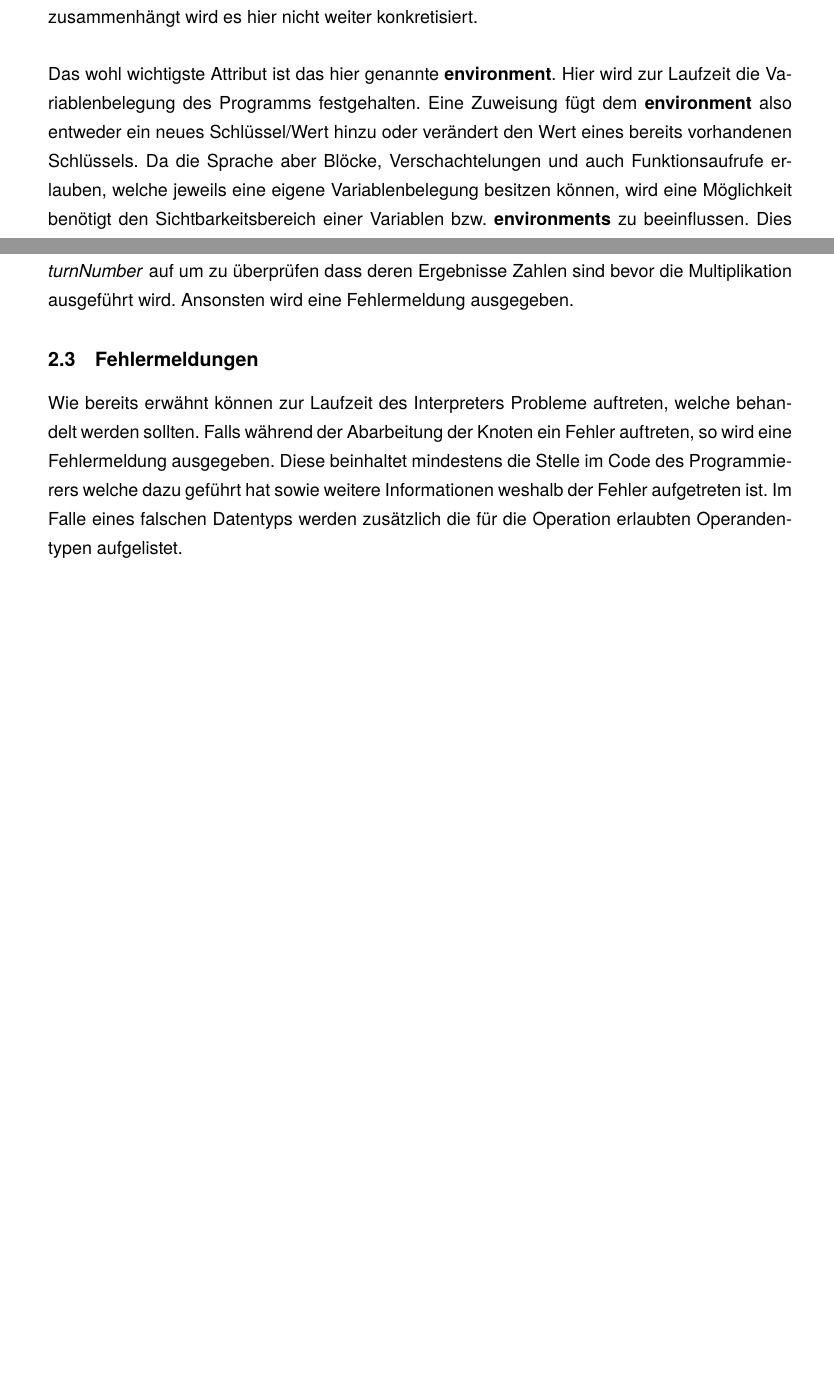
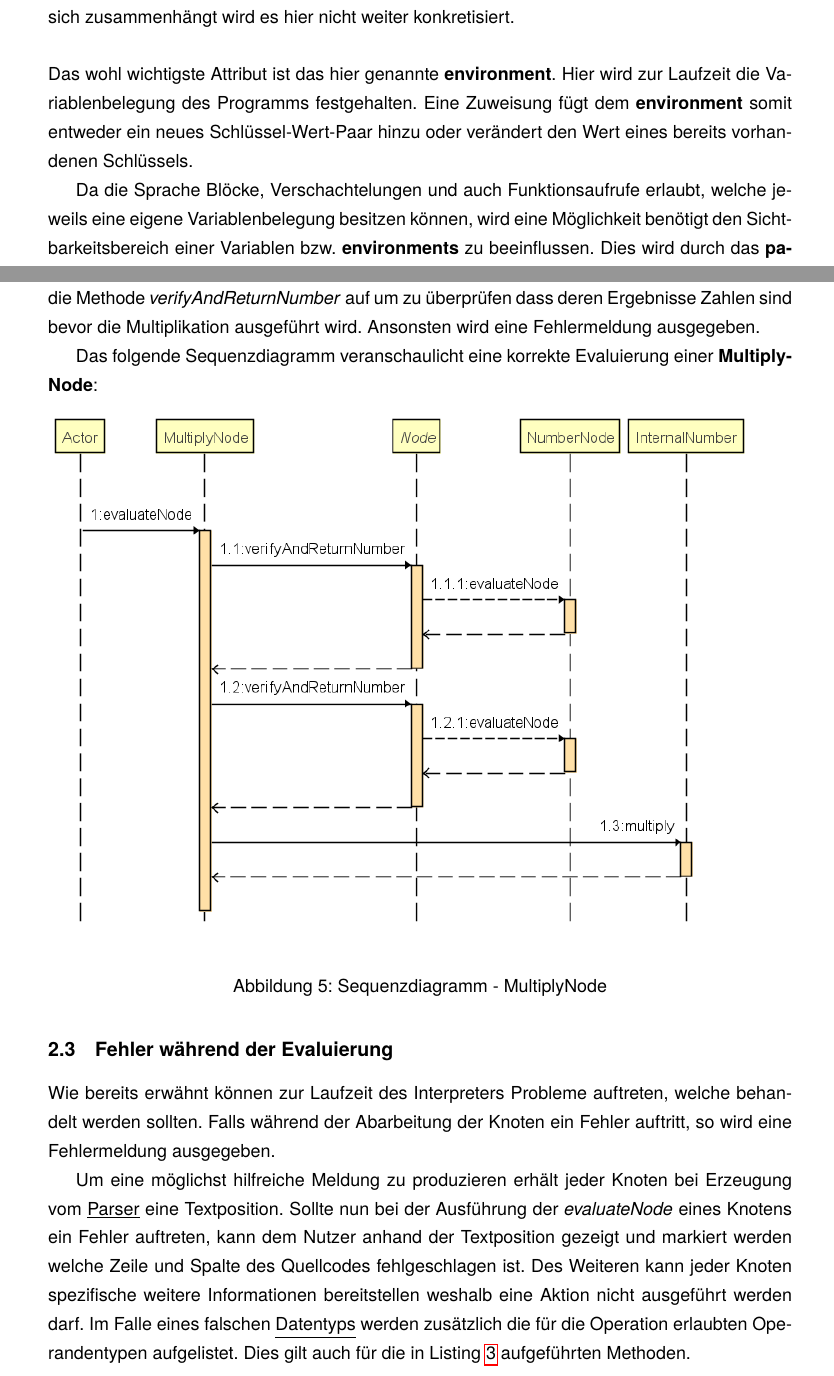
Before and after one commit to jassler/Tabulang, a LaTeX document (documentation/documentation.tex, which reads documentation/interpreter.tex): two parts of pages 7 and 9 of 29 before the commit and two parts of pages 7 and 11 of 31 after it, joined at a grey line, cut so that both start at the same text, the shorter picture padded with empty space. Compiled offline with pdfLaTeX.

Commit message:
Update interpreter.tex

```diff
--- a/documentation/interpreter.tex
+++ b/documentation/interpreter.tex
@@ -12,6 +12,8 @@ private Interpretation parent;
 private HashMap<String, Object> environment;
 private int nestingLevel;
 \end{lstlisting}
-Das \textbf{nestingLevel} wird hauptsächlich für die Annotatierbarkeit von Daten in einer Schleife benötigt, um das korrekte zu annotierende Datum in jeder Iteration zu bestimmen. Dies hängt eng mit dem sogenannten \textit{mapValue} zusammen, einer speziellen sprachinternen Variablen, welche für Schleifen benötigt wird. Da dies aber mehr mit der Sprache und ihren Konstrukten an sich zusammenhängt wird es hier nicht weiter konkretisiert.
+Das \textbf{nestingLevel} wird hauptsächlich für die Annotatierbarkeit von Daten in einer Schleife benötigt, um das korrekte zu annotierende Datum in jeder Iteration zu bestimmen. Dies hängt eng mit dem sogenannten \textit{mapValue} zusammen, einer speziellen sprach-internen Variablen, welche für Schleifen benötigt wird. Da dies aber mehr mit der Sprache und ihren Konstrukten an sich zusammenhängt wird es hier nicht weiter konkretisiert.
 \\\\
-Das wohl wichtigste Attribut ist das hier genannte \textbf{environment}. Hier wird zur Laufzeit die Variablenbelegung des Programms festgehalten. Eine Zuweisung fügt dem \textbf{environment} also entweder ein neues Schlüssel/Wert hinzu oder verändert den Wert eines bereits vorhandenen Schlüssels. Da die Sprache aber Blöcke, Verschachtelungen und auch Funktionsaufrufe erlauben, welche jeweils eine eigene Variablenbelegung besitzen können, wird eine Möglichkeit benötigt den Sichtbarkeitsbereich einer Variablen bzw. \textbf{environments}  zu beeinflussen. Dies wird durch das \textbf{parent}-Attribut realisiert. Bei jedem Aufruf eines neuen Blocks durch z. B. einer \textit{if-Anweisung}, einer \textit{for-Schleife} oder eines \textit{Funktionsaufrufs} wird eine neue Interpretation (mit leerem \textbf{environment}) erzeugt und die aktuelle Interpretation als \textbf{parent} gespeichert. Dies ermöglicht einem Block sowohl auf die Variablen der höheren Ebene(n) zuzugreifen als auch eigene lokale Variablen anzulegen welche am Ende des Blocks wieder verschwinden. Zudem können temporäre Interpretationen erzeugt werden, welche Zugriff auf die tatsächliche Variablenbelegung haben und dadurch bestimmte Sprachkonstrukte evaluieren zu können. Diese zwei Attribute \textbf{environment} und \textbf{parent} sind somit von zentraler Bedeutung bei der Verarbeitung und Speicherung von Variablen während der Evaluierung der vom Parser erzeugten Datenstrukturen.
+Das wohl wichtigste Attribut ist das hier genannte \textbf{environment}. Hier wird zur Laufzeit die Variablenbelegung des Programms festgehalten. Eine Zuweisung fügt dem \textbf{environment} somit entweder ein neues Schlüssel-Wert-Paar hinzu oder verändert den Wert eines bereits vorhandenen Schlüssels.
+
+Da die Sprache Blöcke, Verschachtelungen und auch Funktionsaufrufe erlaubt, welche jeweils eine eigene Variablenbelegung besitzen können, wird eine Möglichkeit benötigt den Sichtbarkeitsbereich einer Variablen bzw. \textbf{environments}  zu beeinflussen. Dies wird durch das \textbf{parent}-Attribut realisiert. Bei jedem Aufruf eines neuen Blocks durch z. B. einer \textit{if-Anweisung}, einer \textit{for-Schleife} oder eines \textit{Funktionsaufrufs} wird eine neue Interpretation (mit leerem \textbf{environment}) erzeugt und die aktuelle Interpretation als \textbf{parent} gespeichert. Dies ermöglicht einem Block sowohl auf die Variablen der höheren Ebene(n) zuzugreifen als auch eigene lokale Variablen anzulegen welche am Ende des Blocks wieder verschwinden.
@@ -47,5 +73,18 @@ Im Inneren der Funktion wird der Knoten der sie aufruft wie normal evaluiert, nu
-Jeder Knoten kann somit durch Aufruf einer dieser Methoden sicherstellen, dass die Datentypen seiner Operanden korrekt sind. Beispiel: In einer \textbf{MultiplyNode} rufen beide Nachfolgerknoten \textit{verifyAndReturnNumber} auf um zu überprüfen dass deren Ergebnisse Zahlen sind bevor die Multiplikation ausgeführt wird. Ansonsten wird eine Fehlermeldung ausgegeben.
+Im Inneren der Funktion wird der Knoten der sie aufruft wie normal evaluiert, nur wird nach Berechnung des Ergebnisses geprüft ob dieses dem korrespondierenden \underline{Datentyp} entspricht. Wenn ja wird es zurückgegeben, wenn nicht wird eine Exception geworfen.
 
-\subsection{Fehlermeldungen}
+Jeder Knoten kann somit durch Aufruf einer dieser Methoden sicherstellen, dass die \underline{Datentypen} seiner Operanden korrekt sind. Beispiel: In einer \textbf{MultiplyNode} rufen beide Nachfolgerknoten die Methode \textit{verifyAndReturnNumber} auf um zu überprüfen dass deren Ergebnisse Zahlen sind bevor die Multiplikation ausgeführt wird. Ansonsten wird eine Fehlermeldung ausgegeben.
+
+Das folgende Sequenzdiagramm veranschaulicht eine korrekte Evaluierung einer \textbf{MultiplyNode}:
+\begin{figure}[H]
+\centering
+	\includegraphics[width=1.1\textwidth]{images/MultiplySequenz.png}\par\vspace{0.5cm}
+	\caption{Sequenzdiagramm - MultiplyNode}
+\end{figure}
+
+
+\subsection{Fehler während der Evaluierung}
 \label{Fehlermeldungen}
-Wie bereits erwähnt können zur Laufzeit des Interpreters Probleme auftreten, welche behandelt werden sollten. Falls während der Abarbeitung der Knoten ein Fehler auftreten, so wird eine Fehlermeldung ausgegeben. Diese beinhaltet mindestens die Stelle im Code des Programmierers welche dazu geführt hat sowie weitere Informationen weshalb der Fehler aufgetreten ist. Im Falle eines falschen Datentyps werden zusätzlich die für die Operation erlaubten Operandentypen aufgelistet.
+Wie bereits erwähnt können zur Laufzeit des Interpreters Probleme auftreten, welche behandelt werden sollten.
+Falls während der Abarbeitung der Knoten ein Fehler auftritt, so wird eine Fehlermeldung ausgegeben.
+
+Um eine möglichst hilfreiche Meldung zu produzieren erhält jeder Knoten bei Erzeugung vom \underline{Parser} eine Textposition. Sollte nun bei der Ausführung der \textit{evaluateNode} eines Knotens ein Fehler auftreten, kann dem Nutzer anhand der Textposition gezeigt und markiert werden welche Zeile und Spalte des Quellcodes fehlgeschlagen ist. Des Weiteren kann jeder Knoten spezifische weitere Informationen bereitstellen weshalb eine Aktion nicht ausgeführt werden darf. Im Falle eines falschen \underline{Datentyps} werden zusätzlich die für die Operation erlaubten Operandentypen aufgelistet. Dies gilt auch für die in Listing \ref{lst:verifyMethods} aufgeführten Methoden.
```
Also changed, not shown: documentation/interpreter.tex (40 more changed lines).
